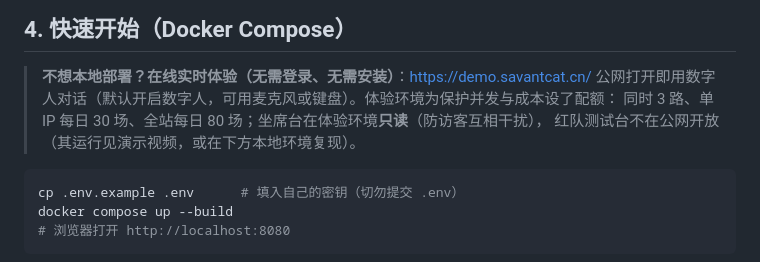
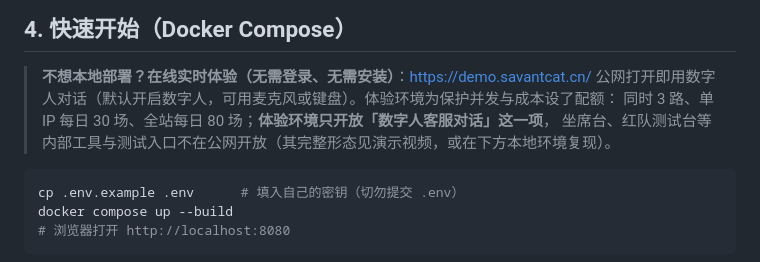
Before and after one commit to savantcat/kb-embodied-agent, a Markdown page: README.md, the part around the change. Rendered like a GitHub page.

Commit message:
docs: README 统一体验环境口径（只开放数字人客服对话，坐席台/红队台不对公网开放）

````diff
--- a/README.md
+++ b/README.md
@@ -46,8 +46,8 @@ docs/             参赛材料（介绍文档大纲、不可替代性论证、
 
 > **不想本地部署？在线实时体验（无需登录、无需安装）**：<https://demo.savantcat.cn/>
 > 公网打开即用数字人对话（默认开启数字人，可用麦克风或键盘）。体验环境为保护并发与成本设了配额：
-> 同时 3 路、单 IP 每日 30 场、全站每日 80 场；坐席台在体验环境**只读**（防访客互相干扰），
-> 红队测试台不在公网开放（其运行见演示视频，或在下方本地环境复现）。
+> 同时 3 路、单 IP 每日 30 场、全站每日 80 场；**体验环境只开放「数字人客服对话」这一项**，
+> 坐席台、红队测试台等内部工具与测试入口不在公网开放（其完整形态见演示视频，或在下方本地环境复现）。
 
 ```bash
 cp .env.example .env      # 填入自己的密钥（切勿提交 .env）
````
